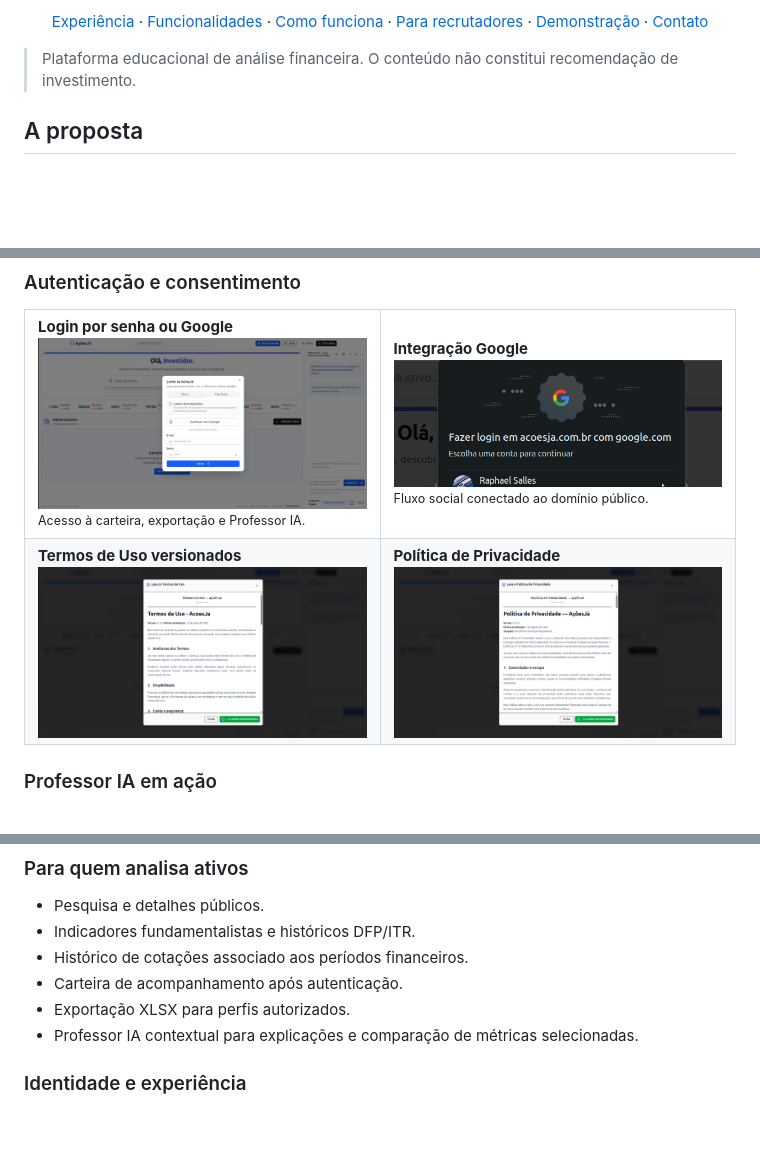
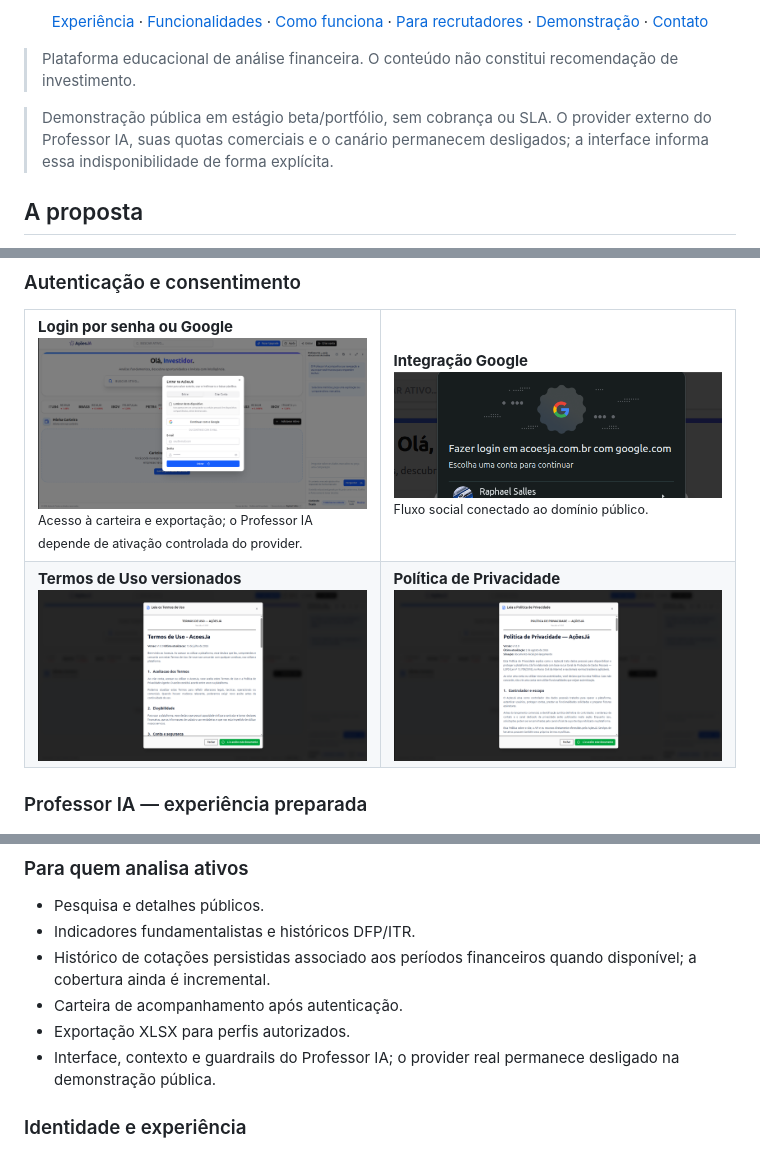
Before and after one commit to RaphaelFeijoSalles/acoes-ja-showcase, a Markdown page: README.md, 3 parts joined by grey strips. Rendered like a GitHub page; blank space fills up the shorter version.

Commit message:
docs: clarify public beta capabilities (#2)

```diff
--- a/README.md
+++ b/README.md
@@ -28,6 +28,10 @@
 </p>
 
 > Plataforma educacional de análise financeira. O conteúdo não constitui recomendação de investimento.
+
+> Demonstração pública em estágio beta/portfólio, sem cobrança ou SLA. O provider
+> externo do Professor IA, suas quotas comerciais e o canário permanecem
+> desligados; a interface informa essa indisponibilidade de forma explícita.
 
 ## A proposta
 
@@ -85,7 +89,7 @@ O projeto também automatiza a ingestão de DFP, ITR, cadastro de companhias e F
     <td valign="top" width="50%">
       <strong>Login por senha ou Google</strong><br>
       <img src="images/fluxo-login/modal-login.png" alt="Modal de login por senha ou Google">
-      <small>Acesso à carteira, exportação e Professor IA.</small>
+      <small>Acesso à carteira e exportação; o Professor IA depende de ativação controlada do provider.</small>
     </td>
     <td valign="top" width="50%">
       <strong>Integração Google</strong><br>
@@ -105,7 +109,7 @@ O projeto também automatiza a ingestão de DFP, ITR, cadastro de companhias e F
   </tr>
 </table>
 
-### Professor IA em ação
+### Professor IA — experiência preparada
 
 <p align="center">
   <img src="images/professorIA-em-acao.png" alt="Professor IA comparando métricas selecionadas de BBAS3 e PETR4">
@@ -140,10 +144,10 @@ O projeto também automatiza a ingestão de DFP, ITR, cadastro de companhias e F
 
 - Pesquisa e detalhes públicos.
 - Indicadores fundamentalistas e históricos DFP/ITR.
-- Histórico de cotações associado aos períodos financeiros.
+- Histórico de cotações persistidas associado aos períodos financeiros quando disponível; a cobertura ainda é incremental.
 - Carteira de acompanhamento após autenticação.
 - Exportação XLSX para perfis autorizados.
-- Professor IA contextual para explicações e comparação de métricas selecionadas.
+- Interface, contexto e guardrails do Professor IA; o provider real permanece desligado na demonstração pública.
 
 ### Identidade e experiência
 
```
Also changed, not shown: other parts of README.md (+1 -1 lines), README-en.md (+9 -5 lines).
